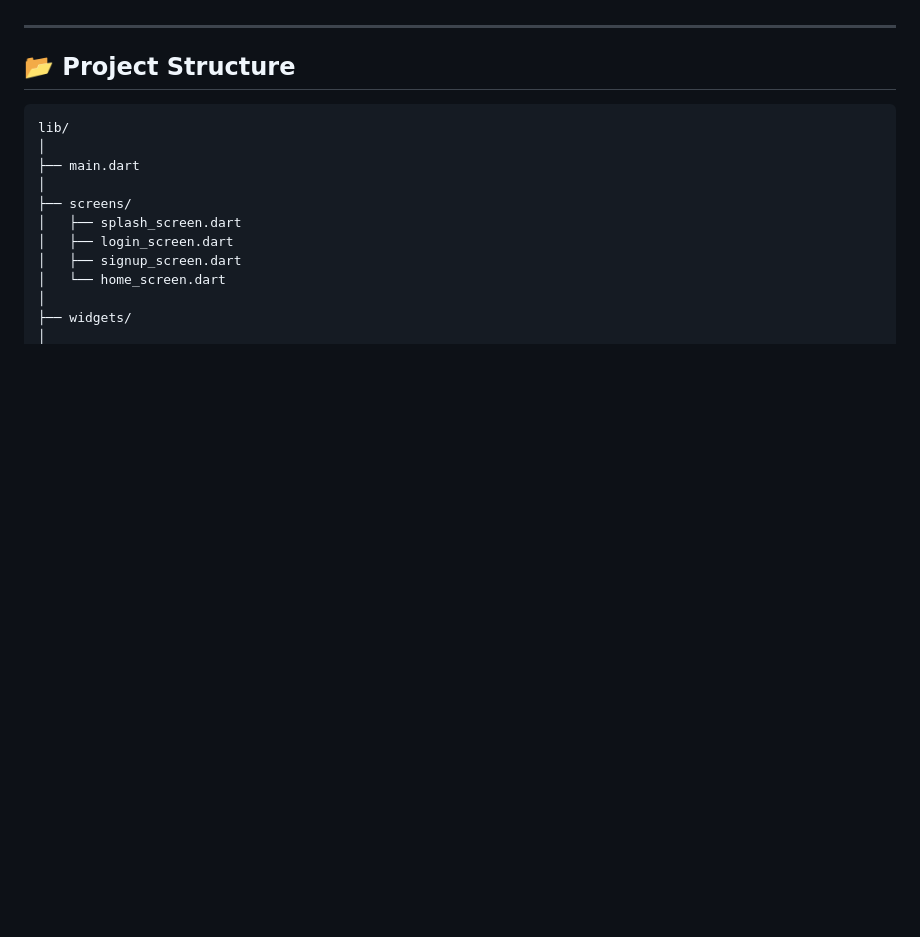
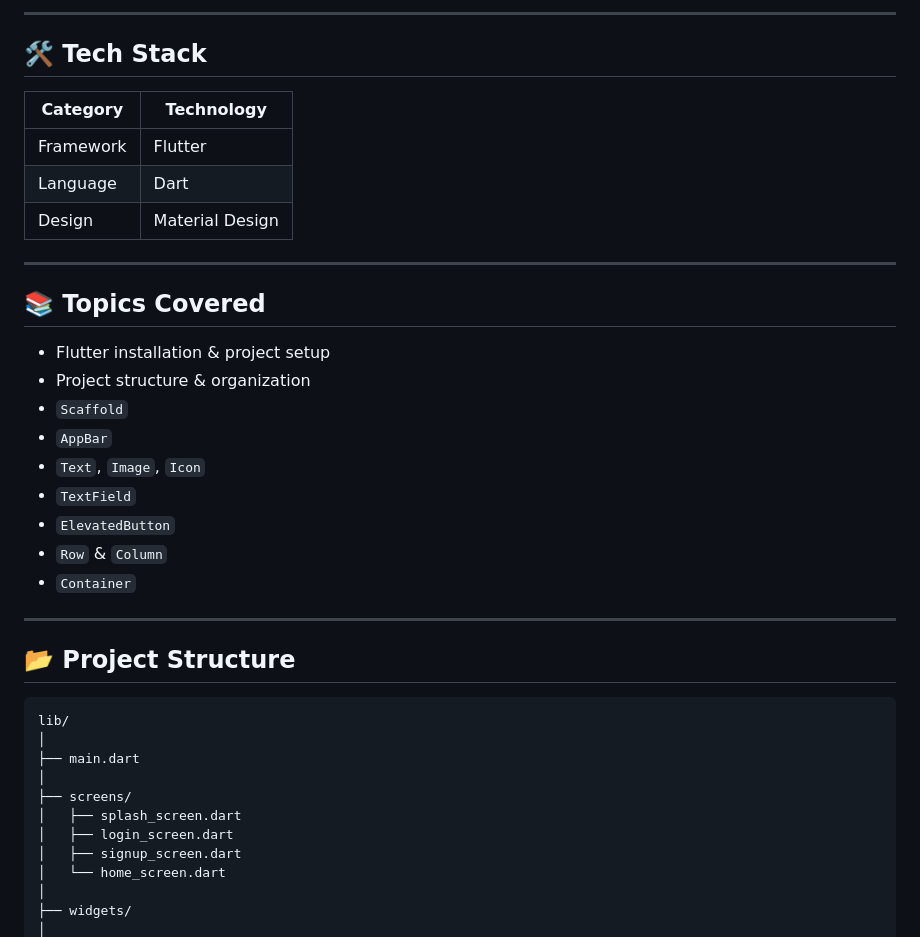
Before and after one commit to SaudMasood/flutter_auth_ui, a Markdown page: README.md, the part around one of its changes. Drawn GitHub-style; blank space fills up the shorter version.

```diff
--- a/README.md
+++ b/README.md
@@ -46,3 +96,26 @@ The primary goal of this project is to understand the fundamentals of Flutter de
+---
+
+## 🛠 Tech Stack
+
+| Category | Technology |
+|---|---|
+| Framework | Flutter |
+| Language | Dart |
+| Design | Material Design |
+
+---
+
+## 📚 Topics Covered
+
+- Flutter installation & project setup
+- Project structure & organization
+- `Scaffold`
+- `AppBar`
+- `Text`, `Image`, `Icon`
+- `TextField`
+- `ElevatedButton`
+- `Row` & `Column`
+- `Container`
 
 ---
 
```
Also changed, not shown: other parts of README.md (+103 -105 lines).
